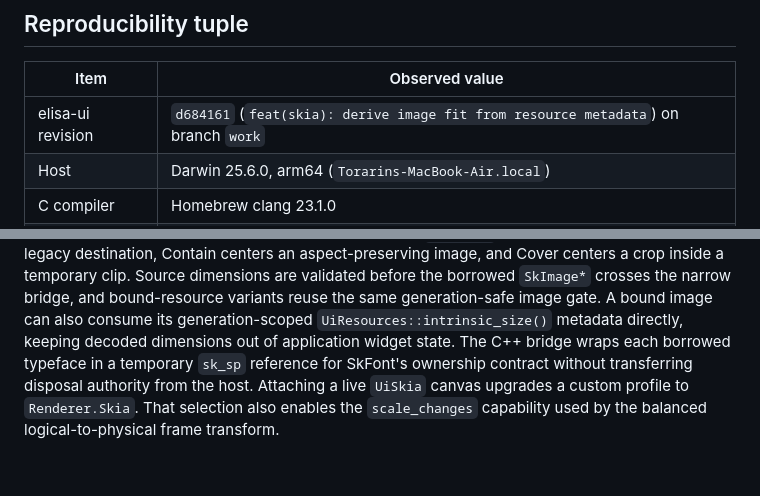
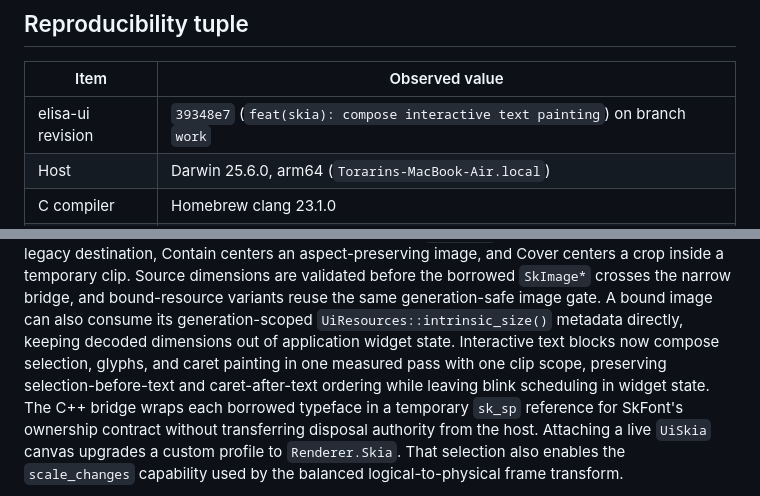
Before and after one commit to torarinvik/elisa-ui, a Markdown page: docs/implementation-baseline.md, 2 parts joined by grey strips. Drawn GitHub-style; blank space fills up the shorter version.

Commit message:
docs(baseline): record interactive text composition

```diff
--- a/docs/implementation-baseline.md
+++ b/docs/implementation-baseline.md
@@ -8,7 +8,7 @@ parity on untested platforms.
 
 | Item | Observed value |
 | --- | --- |
-| elisa-ui revision | `d684161` (`feat(skia): derive image fit from resource metadata`) on branch `work` |
+| elisa-ui revision | `39348e7` (`feat(skia): compose interactive text painting`) on branch `work` |
 | Host | Darwin 25.6.0, arm64 (`Torarins-MacBook-Air.local`) |
 | C compiler | Homebrew clang 23.1.0 |
 | Elisa compiler | `../wasm-sdk-compiler/bin/elisac-stage1` on clean `codex/wasm-sdk`, revision `c6948142f19d`; SHA-256 `56945beffa13240afdd004ac7590580b56f11c7406fc82c16309f6bd9025e574` |
@@ -355,6 +355,9 @@ the borrowed `SkImage*` crosses the narrow bridge, and bound-resource variants
 reuse the same generation-safe image gate. A bound image can also consume its
 generation-scoped `UiResources::intrinsic_size()` metadata directly, keeping
 decoded dimensions out of application widget state.
+Interactive text blocks now compose selection, glyphs, and caret painting in
+one measured pass with one clip scope, preserving selection-before-text and
+caret-after-text ordering while leaving blink scheduling in widget state.
 The C++ bridge wraps each borrowed typeface in a temporary `sk_sp` reference
 for SkFont's ownership contract without transferring disposal authority from
 the host.
```
